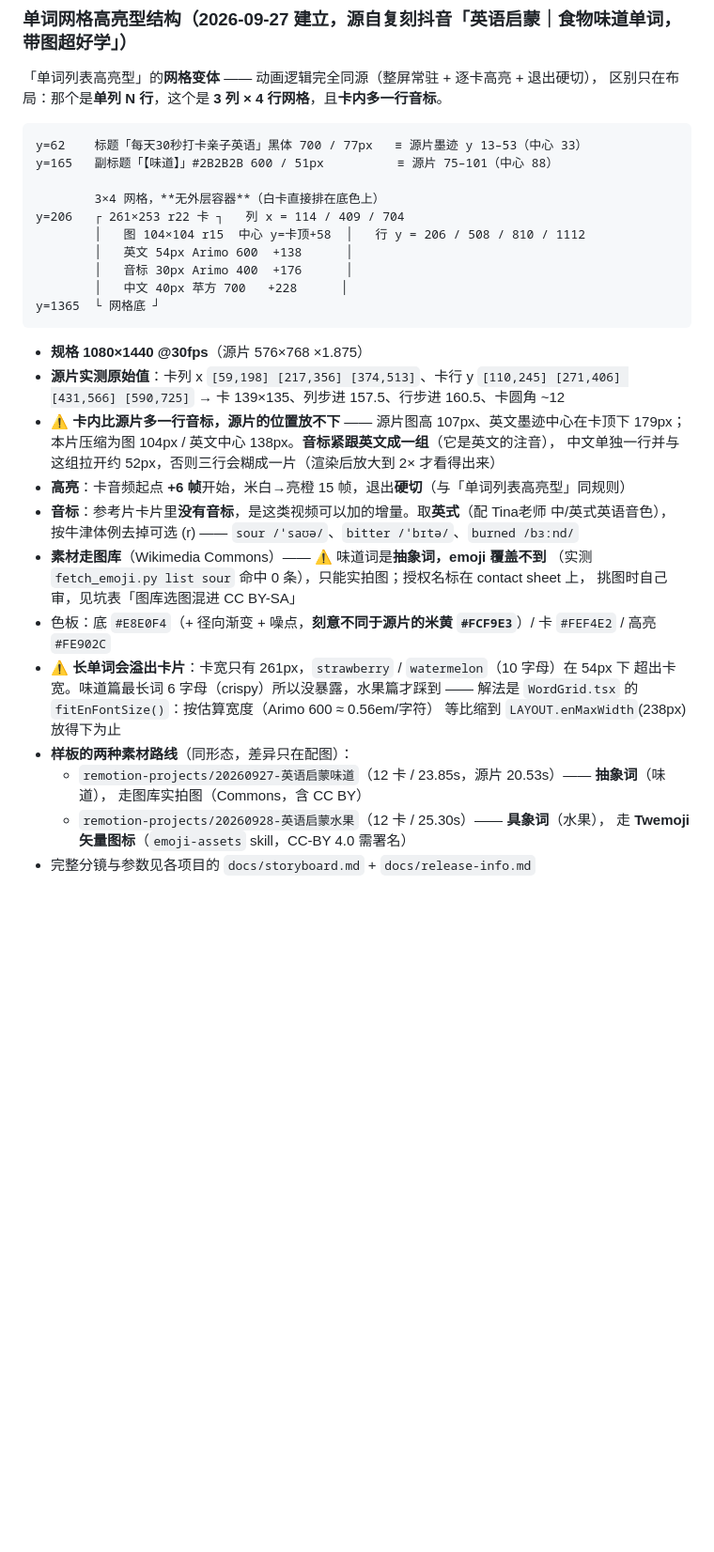
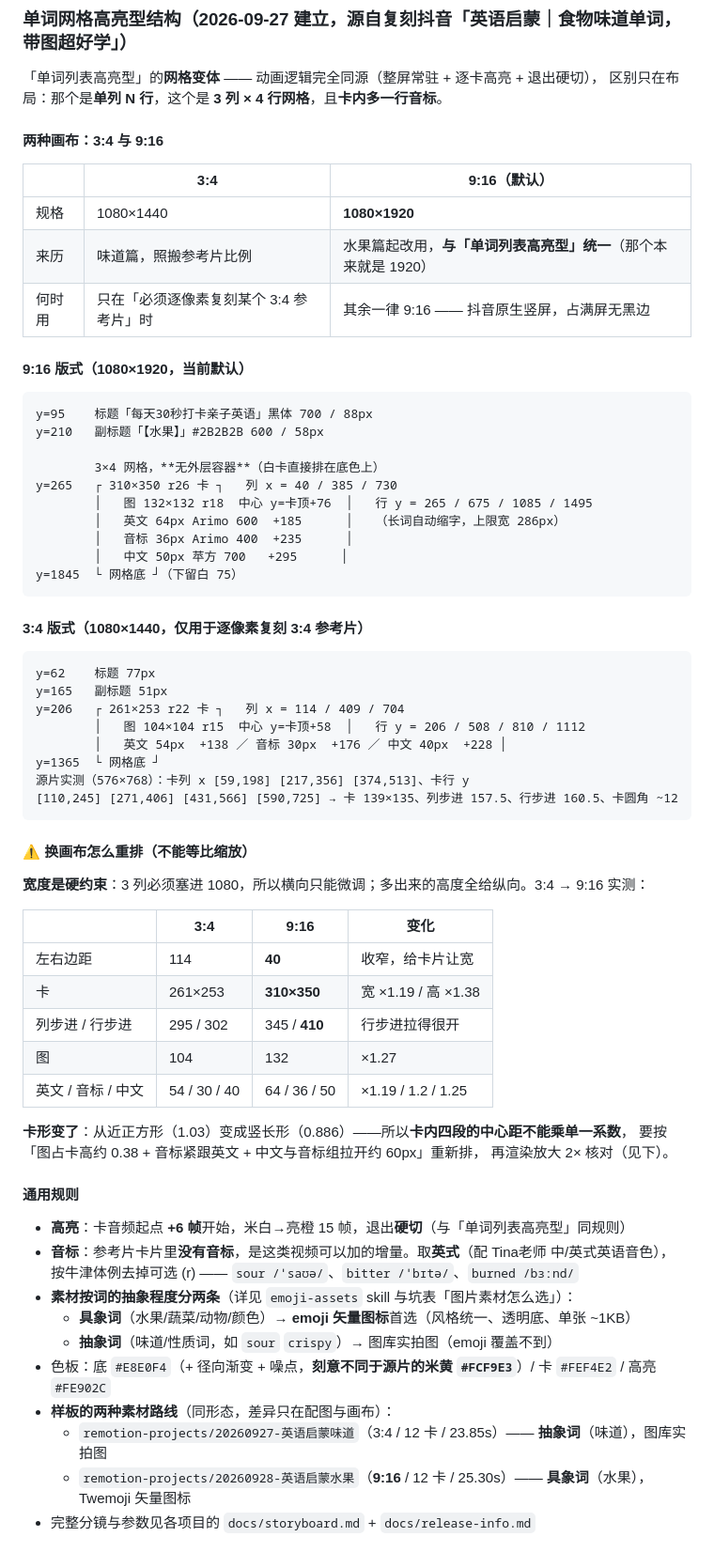
Before and after one commit to zhangdaleizs/parenting-remotion, a Markdown page: CLAUDE.md, the part around one of its changes. Shown at 94% size. Drawn GitHub-style; blank space fills up the shorter version.

Commit message:
沉淀 9:16 画布规范（CLAUDE.md + word-grid-card skill）
水果篇把网格型从 3:4 改成 9:16 后，把「怎么改、有哪些坑」写进事实源与流程：

CLAUDE.md「单词网格高亮型结构」：
- 明确 9:16(1080×1920) 为默认，与「单词列表高亮型」统一（那个本来就是 1920）；
  3:4 只在「必须逐像素复刻 3:4 参考片」时用
- 两套版式实测值并列（卡 310×350 vs 261×253 等）
- ⚠️ 记下核心方法：**宽度是硬约束，换画布不能等比缩放** —— 3:4→9:16 宽只放大
  1.19 倍、高放大 1.38 倍，卡从近正方形(1.03)变竖长形(0.886)，卡内中心距必须重排
- 三个坑：长单词溢出、封面标题溢出、高亮核验脚本采样点

word-grid-card skill：
- 5.1 改为「画布：默认 9:16」，两套常量并列 + 换算对照表
- 5.2 补长词溢出与 fitEnFontSize
- 第 6 步补高亮核验的采样点要求（必须取卡片四角，不能取几何中心）
- 第 7 步补封面标题字数×字号 < 画布宽
- 常见返工点补 4 条

````diff
--- a/CLAUDE.md
+++ b/CLAUDE.md
@@ -172,39 +172,68 @@ y=1711  └ 容器底；下方是重度虚化的食材照片
 「单词列表高亮型」的**网格变体** —— 动画逻辑完全同源（整屏常驻 + 逐卡高亮 + 退出硬切），
 区别只在布局：那个是**单列 N 行**，这个是 **3 列 × 4 行网格**，且**卡内多一行音标**。
 
+#### 两种画布：3:4 与 9:16
+
+| | 3:4 | **9:16（默认）** |
+|---|---|---|
+| 规格 | 1080×1440 | **1080×1920** |
+| 来历 | 味道篇，照搬参考片比例 | 水果篇起改用，**与「单词列表高亮型」统一**（那个本来就是 1920） |
+| 何时用 | 只在「必须逐像素复刻某个 3:4 参考片」时 | 其余一律 9:16 —— 抖音原生竖屏，占满屏无黑边 |
+
+#### 9:16 版式（1080×1920，**当前默认**）
+
 ```
-y=62    标题「每天30秒打卡亲子英语」黑体 700 / 77px   ≡ 源片墨迹 y 13–53（中心 33）
-y=165   副标题「【味道】」#2B2B2B 600 / 51px          ≡ 源片 75–101（中心 88）
+y=95    标题「每天30秒打卡亲子英语」黑体 700 / 88px
+y=210   副标题「【水果】」#2B2B2B 600 / 58px
 
         3×4 网格，**无外层容器**（白卡直接排在底色上）
+y=265   ┌ 310×350 r26 卡 ┐   列 x = 40 / 385 / 730
+        │   图 132×132 r18  中心 y=卡顶+76  │   行 y = 265 / 675 / 1085 / 1495
+        │   英文 64px Arimo 600  +185      │   （长词自动缩字，上限宽 286px）
+        │   音标 36px Arimo 400  +235      │
+        │   中文 50px 苹方 700   +295      │
+y=1845  └ 网格底 ┘（下留白 75）
+```
+
+#### 3:4 版式（1080×1440，仅用于逐像素复刻 3:4 参考片）
+
+```
+y=62    标题 77px
+y=165   副标题 51px
 y=206   ┌ 261×253 r22 卡 ┐   列 x = 114 / 409 / 704
         │   图 104×104 r15  中心 y=卡顶+58  │   行 y = 206 / 508 / 810 / 1112
-        │   英文 54px Arimo 600  +138      │
-        │   音标 30px Arimo 400  +176      │
-        │   中文 40px 苹方 700   +228      │
+        │   英文 54px  +138 ／ 音标 30px  +176 ／ 中文 40px  +228 │
 y=1365  └ 网格底 ┘
+源片实测（576×768）：卡列 x [59,198] [217,356] [374,513]、卡行 y
+[110,245] [271,406] [431,566] [590,725] → 卡 139×135、列步进 157.5、行步进 160.5、卡圆角 ~12
 ```
 
-- **规格 1080×1440 @30fps**（源片 576×768 ×1.875）
-- **源片实测原始值**：卡列 x `[59,198] [217,356] [374,513]`、卡行 y
-  `[110,245] [271,406] [431,566] [590,725]` → 卡 139×135、列步进 157.5、行步进 160.5、卡圆角 ~12
-- ⚠️ **卡内比源片多一行音标，源片的位置放不下** —— 源片图高 107px、英文墨迹中心在卡顶下 179px；
-  本片压缩为图 104px / 英文中心 138px。**音标紧跟英文成一组**（它是英文的注音），
-  中文单独一行并与这组拉开约 52px，否则三行会糊成一片（渲染后放大到 2× 才看得出来）
+#### ⚠️ 换画布怎么重排（**不能等比缩放**）
+
+**宽度是硬约束**：3 列必须塞进 1080，所以横向只能微调；多出来的高度全给纵向。3:4 → 9:16 实测：
+
+| | 3:4 | 9:16 | 变化 |
+|---|---|---|---|
+| 左右边距 | 114 | **40** | 收窄，给卡片让宽 |
+| 卡 | 261×253 | **310×350** | 宽 ×1.19 / 高 ×1.38 |
+| 列步进 / 行步进 | 295 / 302 | 345 / **410** | 行步进拉得很开 |
+| 图 | 104 | 132 | ×1.27 |
+| 英文 / 音标 / 中文 | 54 / 30 / 40 | 64 / 36 / 50 | ×1.19 / 1.2 / 1.25 |
+
+**卡形变了**：从近正方形（1.03）变成竖长形（0.886）——所以**卡内四段的中心距不能乘单一系数**，
+要按「图占卡高约 0.38 + 音标紧跟英文 + 中文与音标组拉开约 60px」重新排，
+再渲染放大 2× 核对（见下）。
+
+#### 通用规则
+
 - **高亮**：卡音频起点 **+6 帧**开始，米白→亮橙 15 帧，退出**硬切**（与「单词列表高亮型」同规则）
 - **音标**：参考片卡片里**没有音标**，是这类视频可以加的增量。取**英式**（配 Tina老师 中/英式英语音色），
   按牛津体例去掉可选 (r) —— `sour /ˈsaʊə/`、`bitter /ˈbɪtə/`、`burned /bɜːnd/`
-- **素材走图库**（Wikimedia Commons）—— ⚠️ 味道词是**抽象词，emoji 覆盖不到**
-  （实测 `fetch_emoji.py list sour` 命中 0 条），只能实拍图；授权名标在 contact sheet 上，
-  挑图时自己审，见坑表「图库选图混进 CC BY-SA」
+- **素材按词的抽象程度分两条**（详见 `emoji-assets` skill 与坑表「图片素材怎么选」）：
+  - **具象词**（水果/蔬菜/动物/颜色）→ **emoji 矢量图标**首选（风格统一、透明底、单张 ~1KB）
+  - **抽象词**（味道/性质词，如 `sour` `crispy`）→ 图库实拍图（emoji 覆盖不到）
 - 色板：底 `#E8E0F4`（+ 径向渐变 + 噪点，**刻意不同于源片的米黄 `#FCF9E3`**）/ 卡 `#FEF4E2` / 高亮 `#FE902C`
-- ⚠️ **长单词会溢出卡片**：卡宽只有 261px，`strawberry` / `watermelon`（10 字母）在 54px 下
-  超出卡宽。味道篇最长词 6 字母（crispy）所以没暴露，水果篇才踩到 ——
-  解法是 `WordGrid.tsx` 的 `fitEnFontSize()`：按估算宽度（Arimo 600 ≈ 0.56em/字符）
-  等比缩到 `LAYOUT.enMaxWidth`(238px) 放得下为止
-- **样板的两种素材路线**（同形态，差异只在配图）：
-  - `remotion-projects/20260927-英语启蒙味道`（12 卡 / 23.85s，源片 20.53s）—— **抽象词**（味道），
-    走图库实拍图（Commons，含 CC BY）
-  - `remotion-projects/20260928-英语启蒙水果`（12 卡 / 25.30s）—— **具象词**（水果），
-    走 **Twemoji 矢量图标**（`emoji-assets` skill，CC-BY 4.0 需署名）
+- **样板的两种素材路线**（同形态，差异只在配图与画布）：
+  - `remotion-projects/20260927-英语启蒙味道`（3:4 / 12 卡 / 23.85s）—— **抽象词**（味道），图库实拍图
+  - `remotion-projects/20260928-英语启蒙水果`（**9:16** / 12 卡 / 25.30s）—— **具象词**（水果），Twemoji 矢量图标
 - 完整分镜与参数见各项目的 `docs/storyboard.md` + `docs/release-info.md`
````
Also changed, not shown: other parts of CLAUDE.md (+8 -0 lines), 1 other file.
